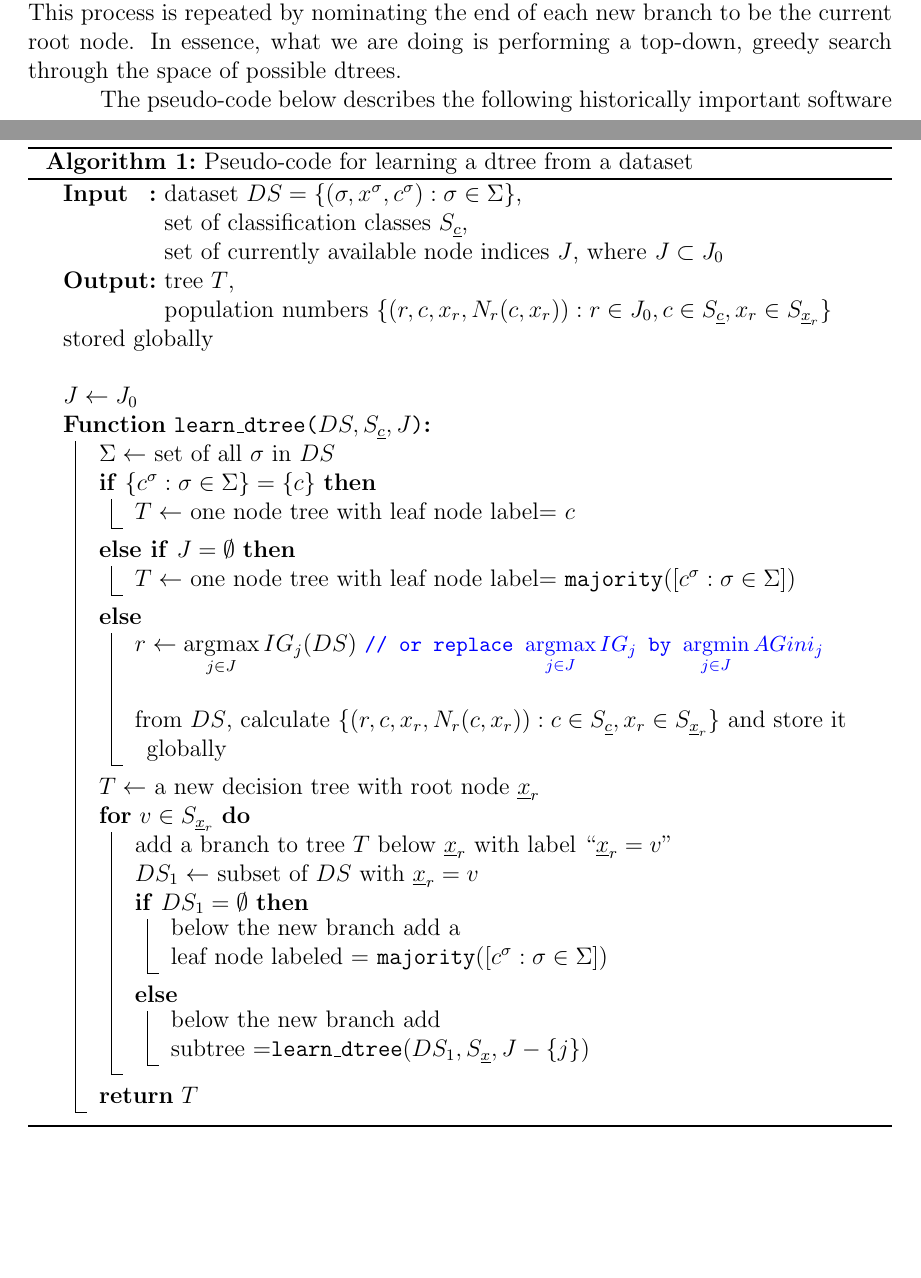
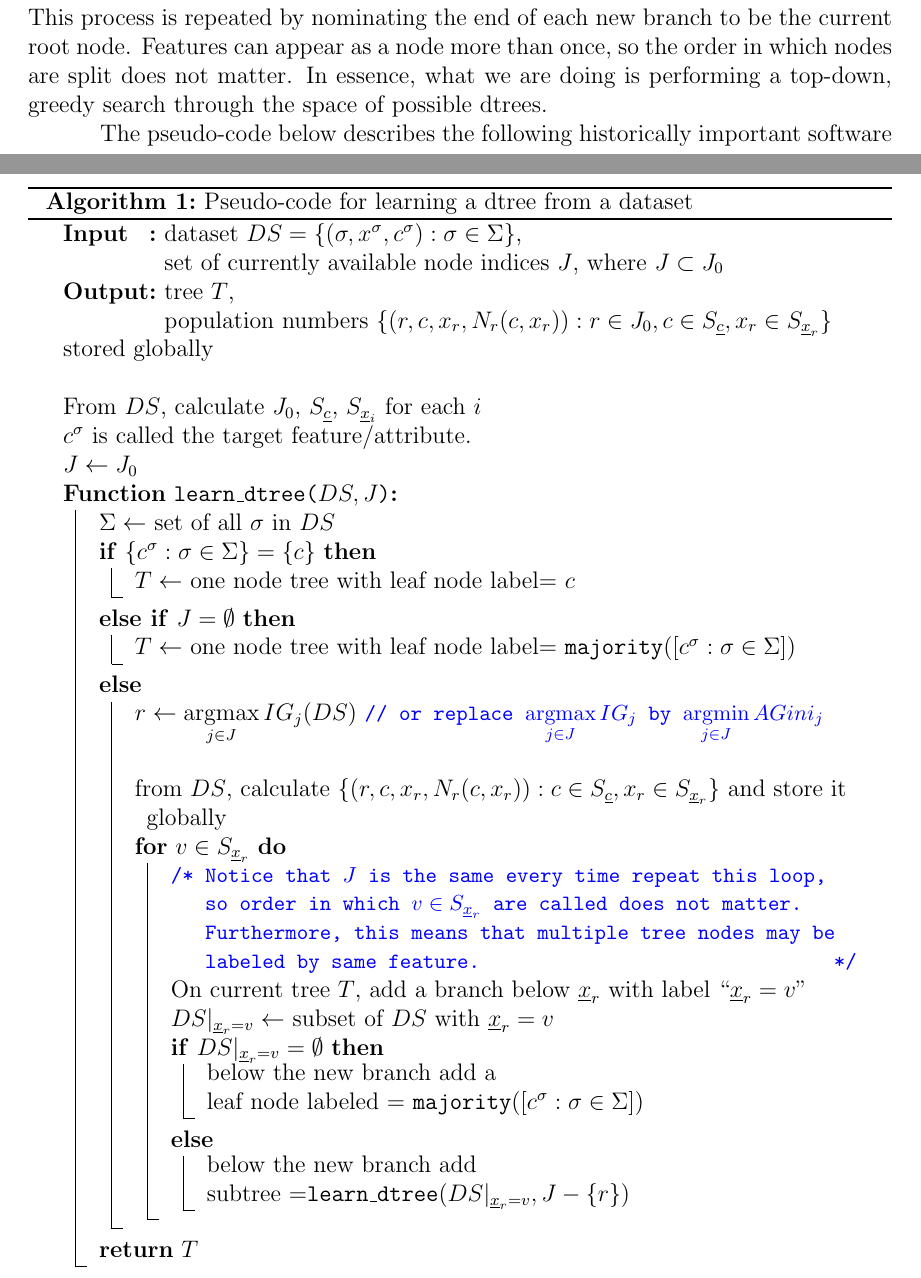
Before and after one commit to rrtucci/Bayesuvius, a LaTeX thesis (main.tex, which reads bayesuvius.sty, dtree/dtree.tex): two parts of pages 95 and 97 of 383 before the commit and two parts of pages 96 and 97 of 383 after it, joined at a grey line, cut so that both start at the same text, the shorter picture padded with empty space. Compiled offline with pdfLaTeX.

Commit message:
fixed pseudo code for learning dtrees

```diff
--- a/bayesuvius.sty
+++ b/bayesuvius.sty
@@ -90,6 +90,7 @@
 \newcommand{\rvj}[0]{{\ul{j}}}
 \newcommand{\rvk}[0]{{\ul{k}}}
 \newcommand{\rvl}[0]{{\ul{l}}}
+\newcommand{\rvll}[0]{{\ul{\ell}}}
 \newcommand{\rvm}[0]{{\ul{m}}}
 \newcommand{\rvn}[0]{{\ul{n}}}
 \newcommand{\rvo}[0]{{\ul{o}}}
--- a/dtree/dtree.tex
+++ b/dtree/dtree.tex
@@ -826,6 +828,9 @@ $IG_j$
 process is repeated by nominating
 the end of each new branch to be
 the current root node.
+Features can appear as a node
+more than once, so the order in
+which nodes are split does not matter.
 In essence, what we are doing is
 performing a top-down, greedy search
 through the space of possible dtrees.
@@ -859,7 +864,6 @@ defined in Chapter \nameref{ch-conventions}.
     \SetKwInOut{KwOut}{Output}
     \caption{Pseudo-code for learning a dtree from a dataset}
 	\KwIn{dataset $DS=\{(\s, x^\s, c^\s): \s\in \Sigma\}$,\\
-	set of classification classes  $S_\rvc$,\\
 	set of currently available node indices
 	$J$, where $J\subset J_0$}
 	\KwOut{tree $T$,\\
@@ -867,10 +871,12 @@ defined in Chapter \nameref{ch-conventions}.
 			r\in J_0, c\in S_\rvc,
 			x_r\in S_{\rvx_r}\}$ stored globally}
 	\;
+	From $DS$, calculate $J_0$, $S_\rvc$, $S_{\rvx_i}$ for each $i$ \\
+	$c^\s$ is called the target feature/attribute.\\
 	$J\larrow J_0$\;
 	\SetKwFunction{FMain}{learn\_dtree}
 	\SetKwProg{Fn}{Function}{:}{}
-	\Fn{\FMain{$DS,S_\rvc, J$}}{
+	\Fn{\FMain{$DS, J$}}{
 		$\Sigma\larrow$ set of all $\s$ in $DS$\;
 		\If{$\{c^\s:\s\in\Sigma\}=\{c\}$ }{
 			$T\larrow$ one node tree with leaf node label= $c$\;
@@ -886,22 +892,24 @@ defined in Chapter \nameref{ch-conventions}.
 			from $DS$, calculate $\{(r,c,x_r, N_r(c,x_r)):
 			c\in S_\rvc,x_r\in S_{\rvx_r} \}$ and
 			store it globally\;
-		}
-		$T\larrow$ a new decision tree with root node $\rvx_r$\;
 		\For{$v\in S_{\rvx_r}$}{
-			add a branch to tree $T$ below $\rvx_r$ with label
+			\tcc{Notice that $J$ is the same every time repeat this loop,
+			so order in which $v\in S_{\rvx_r}$ are called does not matter.
+			Furthermore, this means that multiple tree nodes may be labeled by same feature.}
+			On current tree $T$, add  a branch below $\rvx_r$ with label
 			``$\rvx_r = v$"\;
-			$DS_1\larrow$ subset of $DS$ with $\rvx_r = v$\;
-			\If{$DS_1=\emptyset$}{
+			$DS|_{\rvx_r=v}\larrow$ subset of $DS$ with $\rvx_r = v$\;
+			\If{$DS|_{\rvx_r=v}=\emptyset$}{
 				below the new branch add a \\leaf node labeled =
 				{\tt majority}$([c^\s:\s\in\Sigma])$\;
 			}
 			\Else{
 				below the new branch add \\
 				subtree =$ {\tt learn\_dtree}
-				(DS_1, S_\rvx, J-\{j\})$\;
+				(DS|_{\rvx_r=v}, J-\{r\})$\;
 			}
     	}
+		}
 		\KwRet $T$\;
 	}
 \end{algorithm}
```
Also changed, not shown: main.tex (+1 -1 lines), references.bib (+8 -0 lines), xgboost/xgboost.tex (added, +2 -0 lines), dtree/dtree.tex (8 more changed lines).
